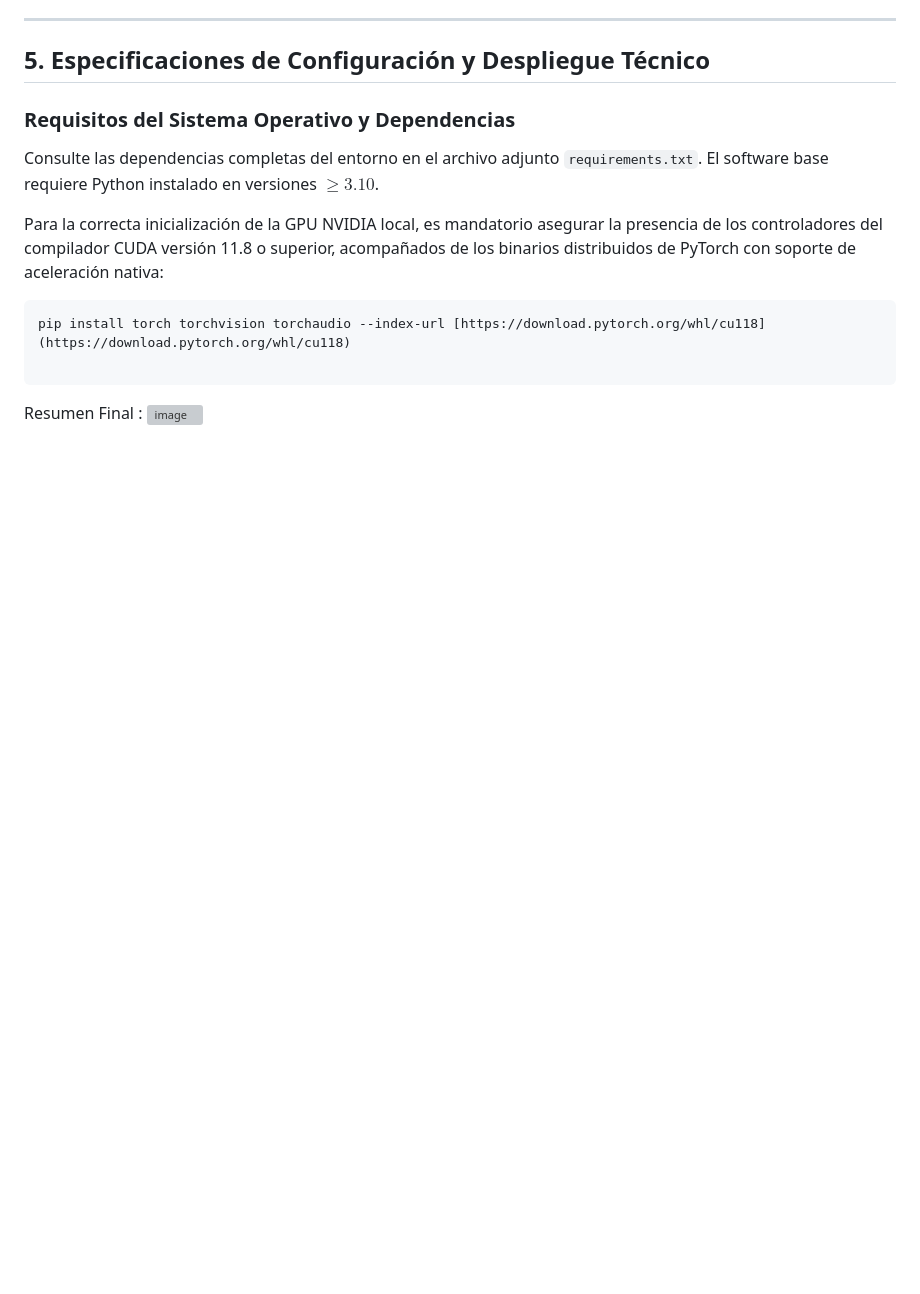
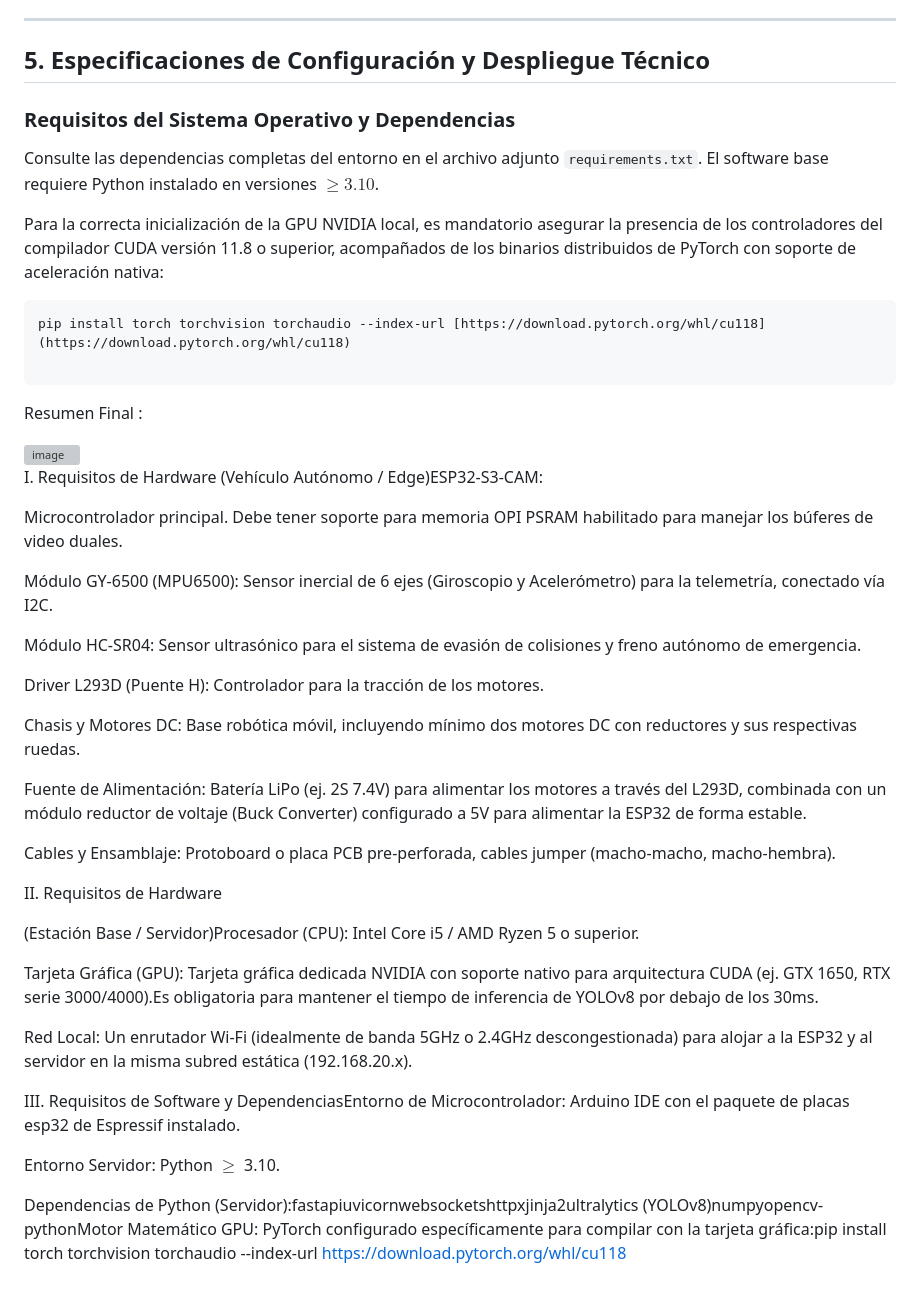
Before and after one commit to farid3312/Carro_deteccionCaidas, a Markdown page: readme.md, the part around the change. Drawn GitHub-style; blank space fills up the shorter version; grey boxes are pictures that could not be loaded.

````diff
--- a/readme.md
+++ b/readme.md
@@ -89,4 +89,35 @@ pip install torch torchvision torchaudio --index-url [https://download.pytorch.o
 
 ```
 Resumen Final :
+
 <img width="1024" height="572" alt="image" src="https://github.com/user-attachments/assets/b564cd1b-2614-4065-bd1a-84a465744767" />
+
+I. Requisitos de Hardware (Vehículo Autónomo / Edge)ESP32-S3-CAM:
+
+Microcontrolador principal. Debe tener soporte para memoria OPI PSRAM habilitado para manejar los búferes de video duales.
+
+Módulo GY-6500 (MPU6500): Sensor inercial de 6 ejes (Giroscopio y Acelerómetro) para la telemetría, conectado vía I2C.
+
+Módulo HC-SR04: Sensor ultrasónico para el sistema de evasión de colisiones y freno autónomo de emergencia.
+
+Driver L293D (Puente H): Controlador para la tracción de los motores.
+
+Chasis y Motores DC: Base robótica móvil, incluyendo mínimo dos motores DC con reductores y sus respectivas ruedas.
+
+Fuente de Alimentación: Batería LiPo (ej. 2S 7.4V) para alimentar los motores a través del L293D, combinada con un módulo reductor de voltaje (Buck Converter) configurado a 5V para alimentar la ESP32 de forma estable.
+
+Cables y Ensamblaje: Protoboard o placa PCB pre-perforada, cables jumper (macho-macho, macho-hembra).
+
+II. Requisitos de Hardware
+
+(Estación Base / Servidor)Procesador (CPU): Intel Core i5 / AMD Ryzen 5 o superior.
+
+Tarjeta Gráfica (GPU): Tarjeta gráfica dedicada NVIDIA con soporte nativo para arquitectura CUDA (ej. GTX 1650, RTX serie 3000/4000).Es obligatoria para mantener el tiempo de inferencia de YOLOv8 por debajo de los 30ms.
+
+Red Local: Un enrutador Wi-Fi (idealmente de banda 5GHz o 2.4GHz descongestionada) para alojar a la ESP32 y al servidor en la misma subred estática (192.168.20.x).
+
+III. Requisitos de Software y DependenciasEntorno de Microcontrolador: Arduino IDE con el paquete de placas esp32 de Espressif instalado.
+
+Entorno Servidor: Python $\geq$ 3.10.
+
+Dependencias de Python (Servidor):fastapiuvicornwebsocketshttpxjinja2ultralytics (YOLOv8)numpyopencv-pythonMotor Matemático GPU: PyTorch configurado específicamente para compilar con la tarjeta gráfica:pip install torch torchvision torchaudio --index-url https://download.pytorch.org/whl/cu118
````
